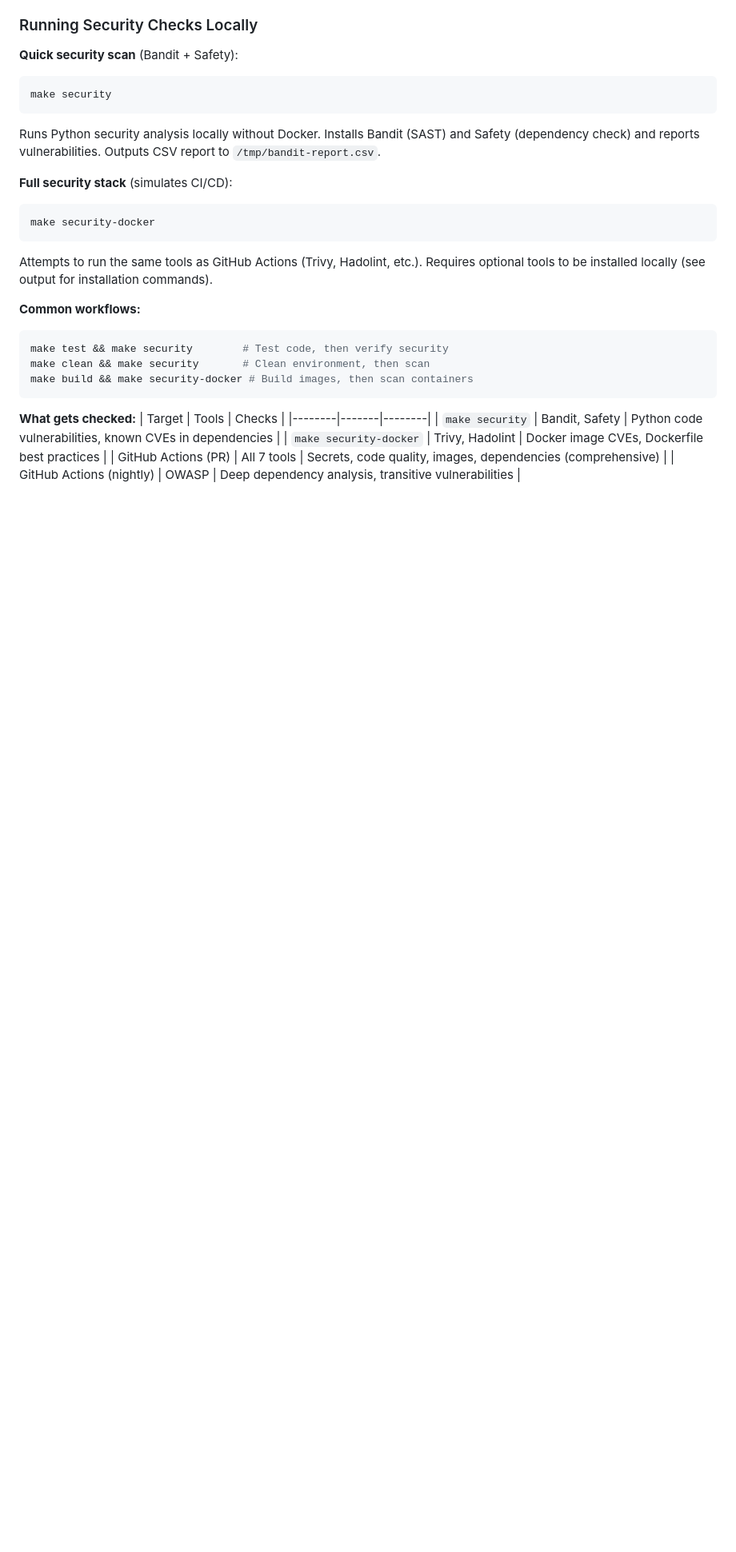
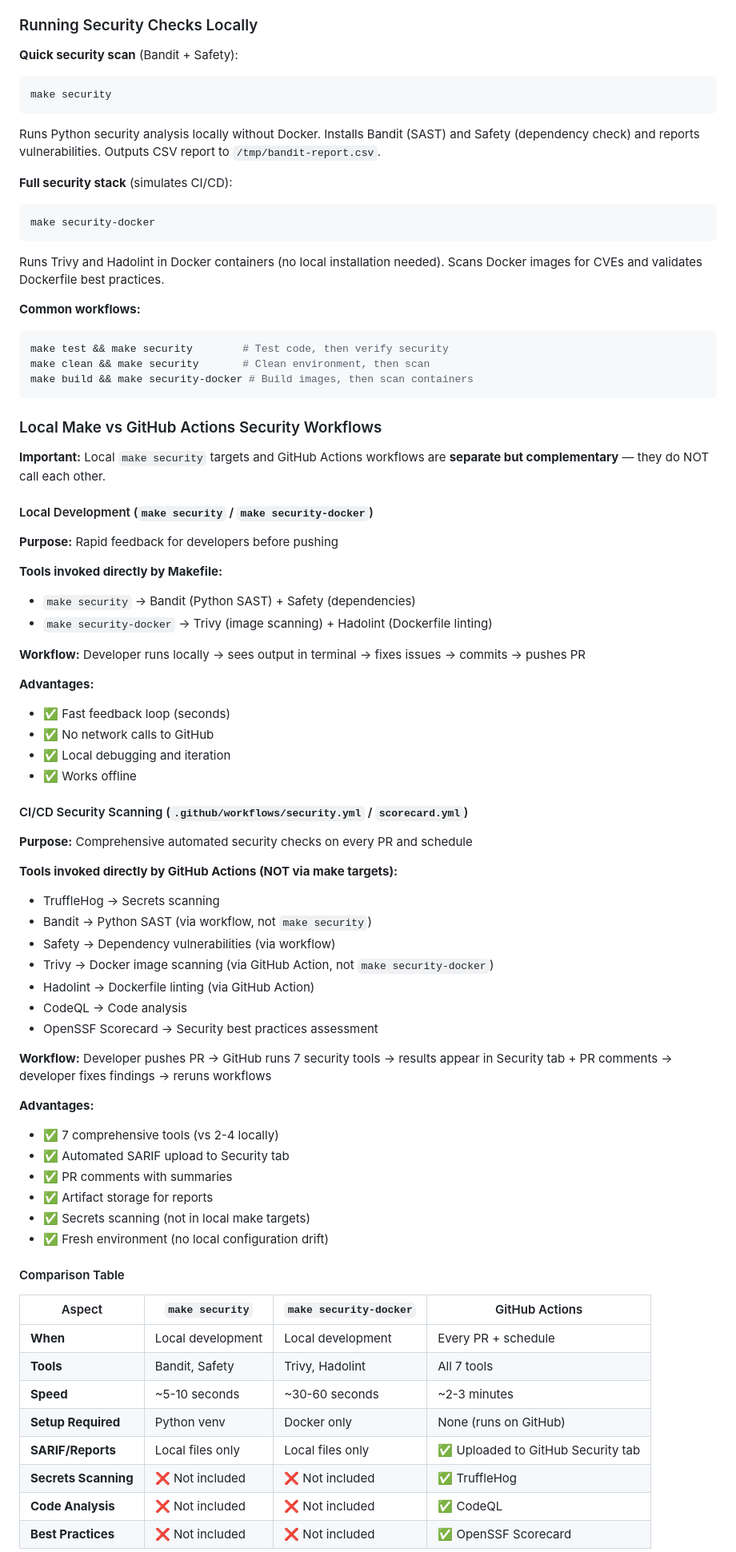
Before and after one commit to pkjha-aero/Udemy_ClaudeCode_SundogEdu, a Markdown page: radiocalico/CLAUDE.md, the part around one of its changes. Shown at 80% size. GitHub-like rendering; blank space fills up the shorter version.

````diff
--- a/radiocalico/CLAUDE.md
+++ b/radiocalico/CLAUDE.md
@@ -286,7 +286,7 @@ Runs Python security analysis locally without Docker. Installs Bandit (SAST) and
 ```bash
 make security-docker
 ```
-Attempts to run the same tools as GitHub Actions (Trivy, Hadolint, etc.). Requires optional tools to be installed locally (see output for installation commands).
+Runs Trivy and Hadolint in Docker containers (no local installation needed). Scans Docker images for CVEs and validates Dockerfile best practices.
 
 **Common workflows:**
 ```bash
@@ -295,10 +295,59 @@ make clean && make security       # Clean environment, then scan
 make build && make security-docker # Build images, then scan containers
 ```
 
-**What gets checked:**
-| Target | Tools | Checks |
-|--------|-------|--------|
-| `make security` | Bandit, Safety | Python code vulnerabilities, known CVEs in dependencies |
-| `make security-docker` | Trivy, Hadolint | Docker image CVEs, Dockerfile best practices |
-| GitHub Actions (PR) | All 7 tools | Secrets, code quality, images, dependencies (comprehensive) |
-| GitHub Actions (nightly) | OWASP | Deep dependency analysis, transitive vulnerabilities |
+### Local Make vs GitHub Actions Security Workflows
+
+**Important:** Local `make security` targets and GitHub Actions workflows are **separate but complementary** — they do NOT call each other.
+
+#### Local Development (`make security` / `make security-docker`)
+
+**Purpose:** Rapid feedback for developers before pushing
+
+**Tools invoked directly by Makefile:**
+- `make security` → Bandit (Python SAST) + Safety (dependencies)
+- `make security-docker` → Trivy (image scanning) + Hadolint (Dockerfile linting)
+
+**Workflow:** Developer runs locally → sees output in terminal → fixes issues → commits → pushes PR
+
+**Advantages:**
+- ✅ Fast feedback loop (seconds)
+- ✅ No network calls to GitHub
+- ✅ Local debugging and iteration
+- ✅ Works offline
+
+#### CI/CD Security Scanning (`.github/workflows/security.yml` / `scorecard.yml`)
+
+**Purpose:** Comprehensive automated security checks on every PR and schedule
+
+**Tools invoked directly by GitHub Actions (NOT via make targets):**
+- TruffleHog → Secrets scanning
+- Bandit → Python SAST (via workflow, not `make security`)
+- Safety → Dependency vulnerabilities (via workflow)
+- Trivy → Docker image scanning (via GitHub Action, not `make security-docker`)
+- Hadolint → Dockerfile linting (via GitHub Action)
+- CodeQL → Code analysis
+- OpenSSF Scorecard → Security best practices assessment
+
+**Workflow:** Developer pushes PR → GitHub runs 7 security tools → results appear in Security tab + PR comments → developer fixes findings → reruns workflows
+
+**Advantages:**
+- ✅ 7 comprehensive tools (vs 2-4 locally)
+- ✅ Automated SARIF upload to Security tab
+- ✅ PR comments with summaries
+- ✅ Artifact storage for reports
+- ✅ Secrets scanning (not in local make targets)
+- ✅ Fresh environment (no local configuration drift)
+
+#### Comparison Table
+
+| Aspect | `make security` | `make security-docker` | GitHub Actions |
+|--------|---|---|---|
+| **When** | Local development | Local development | Every PR + schedule |
+| **Tools** | Bandit, Safety | Trivy, Hadolint | All 7 tools |
+| **Speed** | ~5-10 seconds | ~30-60 seconds | ~2-3 minutes |
+| **Setup Required** | Python venv | Docker only | None (runs on GitHub) |
+| **SARIF/Reports** | Local files only | Local files only | ✅ Uploaded to GitHub Security tab |
+| **Secrets Scanning** | ❌ Not included | ❌ Not included | ✅ TruffleHog |
+| **Code Analysis** | ❌ Not included | ❌ Not included | ✅ CodeQL |
+| **Best Practices** | ❌ Not included | ❌ Not included | ✅ OpenSSF Scorecard |
+
````
Also changed, not shown: other parts of radiocalico/CLAUDE.md (+47 -5 lines).
